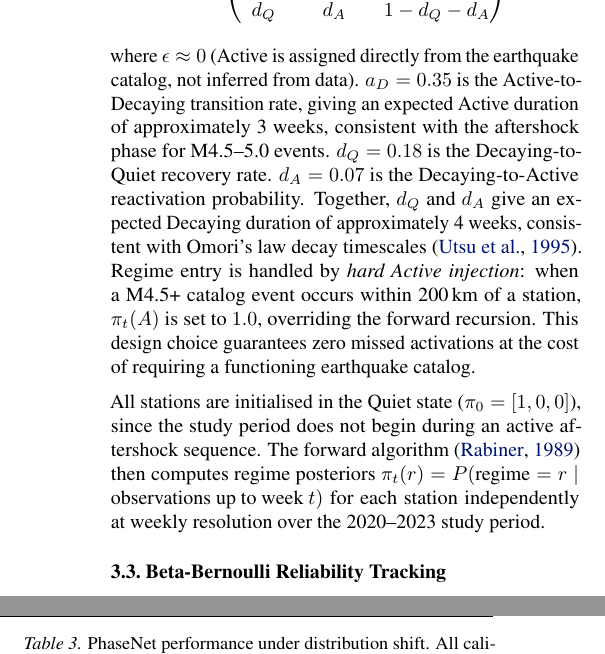
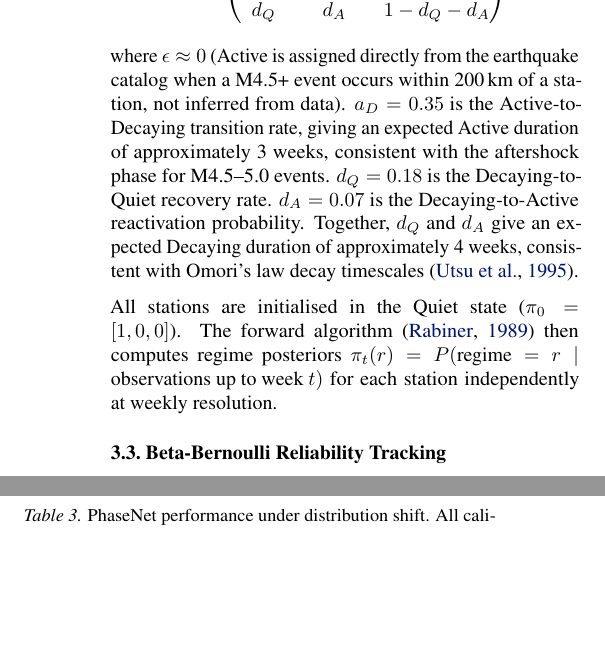
Before and after one commit to ya325icacuk/seismic-phase-picking, a LaTeX paper (paper/main.tex, which reads paper/sections/method.tex): two parts of the columns of pages 4 and 6 of 13, joined at a grey line, cut so that both start at the same text, the shorter picture padded with empty space. Compiled offline with pdfLaTeX.

Commit message:
Absorb hard injection into epsilon clause, simplify forward algorithm paragraph
Co-Authored-By: Claude Opus 4.6 <noreply@anthropic.com>

```diff
--- a/paper/sections/method.tex
+++ b/paper/sections/method.tex
@@ -140,9 +140,9 @@ The transition matrix encodes seismological domain knowledge:
     \end{pmatrix}
     \label{eq:transition}
 \end{equation}
-where $\epsilon \approx 0$ (Active is assigned directly from the earthquake catalog, not inferred from data). $a_D = 0.35$ is the Active-to-Decaying transition rate, giving an expected Active duration of approximately 3 weeks, consistent with the aftershock phase for M4.5--5.0 events. $d_Q = 0.18$ is the Decaying-to-Quiet recovery rate. $d_A = 0.07$ is the Decaying-to-Active reactivation probability. Together, $d_Q$ and $d_A$ give an expected Decaying duration of approximately 4 weeks, consistent with Omori's law decay timescales \citep{utsu1995centenary}. Regime entry is handled by \emph{hard Active injection}: when a M4.5+ catalog event occurs within 200\,km of a station, $\pi_t(A)$ is set to $1.0$, overriding the forward recursion. This design choice guarantees zero missed activations at the cost of requiring a functioning earthquake catalog.
+where $\epsilon \approx 0$ (Active is assigned directly from the earthquake catalog when a M4.5+ event occurs within 200\,km of a station, not inferred from data). $a_D = 0.35$ is the Active-to-Decaying transition rate, giving an expected Active duration of approximately 3 weeks, consistent with the aftershock phase for M4.5--5.0 events. $d_Q = 0.18$ is the Decaying-to-Quiet recovery rate. $d_A = 0.07$ is the Decaying-to-Active reactivation probability. Together, $d_Q$ and $d_A$ give an expected Decaying duration of approximately 4 weeks, consistent with Omori's law decay timescales \citep{utsu1995centenary}.
 
-All stations are initialised in the Quiet state ($\pi_0 = [1, 0, 0]$), since the study period does not begin during an active aftershock sequence. The forward algorithm \citep{rabiner1989hmm} then computes regime posteriors $\pi_t(r) = P(\text{regime} = r \mid \text{observations up to week } t)$ for each station independently at weekly resolution over the 2020--2023 study period.
+All stations are initialised in the Quiet state ($\pi_0 = [1, 0, 0]$). The forward algorithm \citep{rabiner1989hmm} then computes regime posteriors $\pi_t(r) = P(\text{regime} = r \mid \text{observations up to week } t)$ for each station independently at weekly resolution.
 
 \subsection{Beta-Bernoulli Reliability Tracking}
 \label{sec:beta_bernoulli}
```
